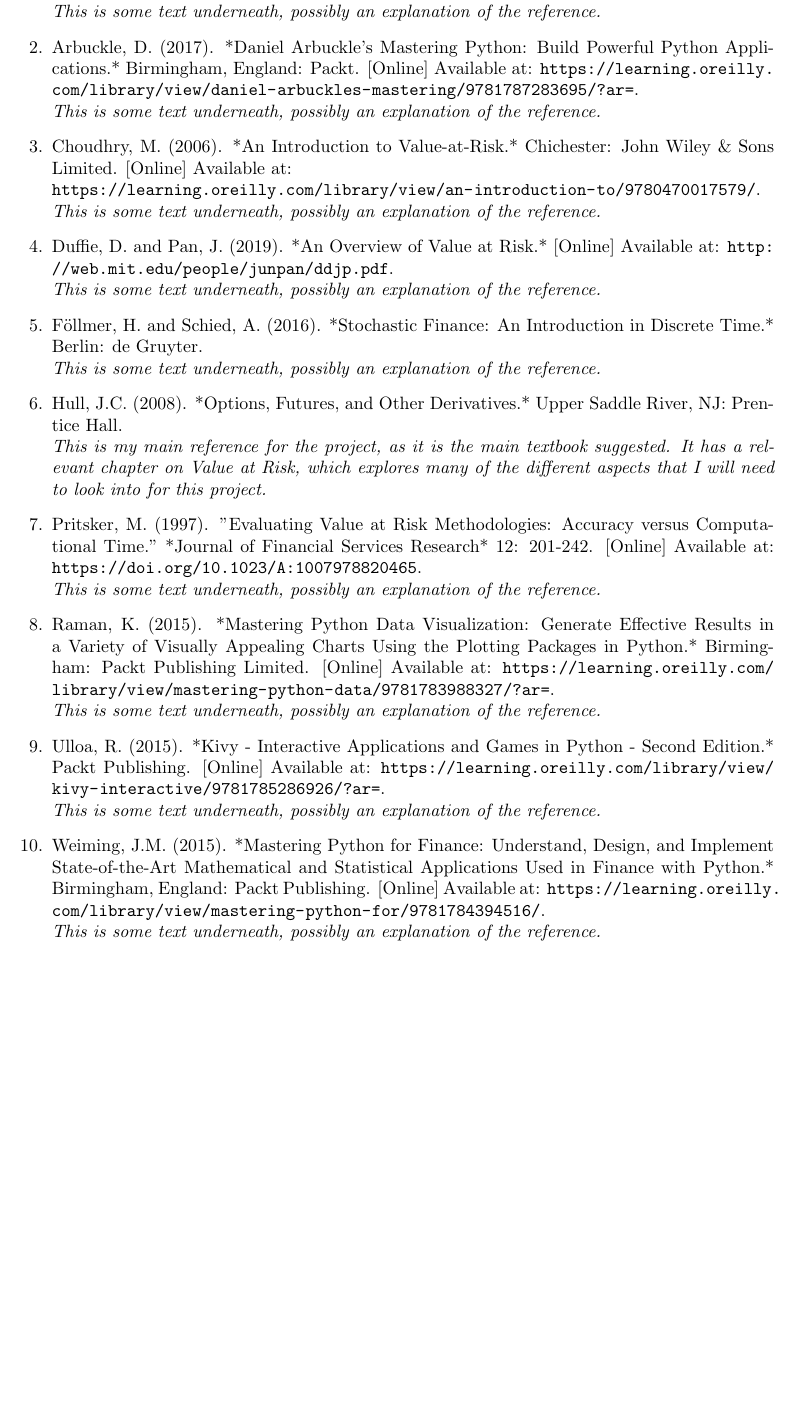
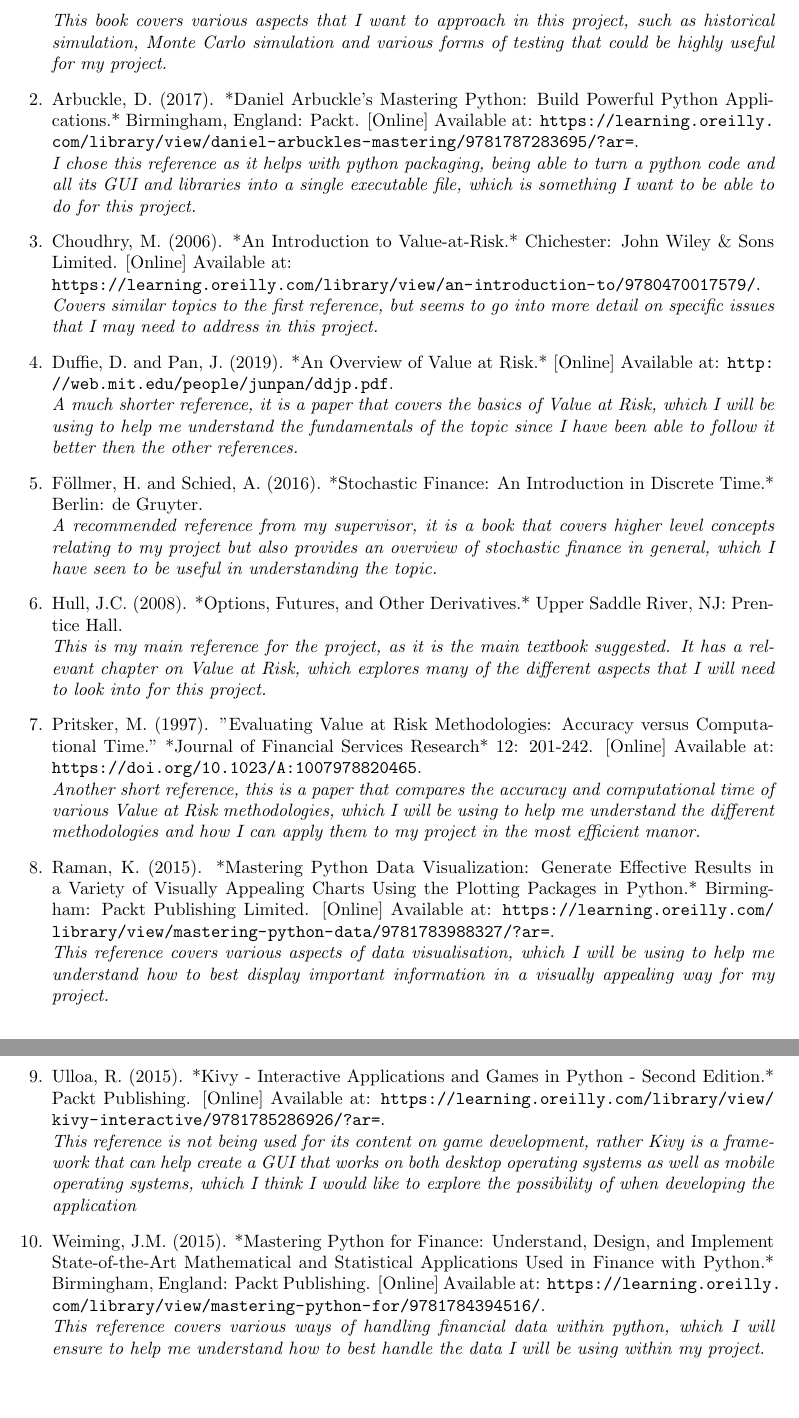
Before and after one commit to Yensid10/Value-at-Risk-Project, a LaTeX document (Documentation/FYP Documentation.tex): part of page 6 of 6 before the commit and two parts of pages 6 and 7 of 7 after it, the two joined at a grey line, cut at the place of the change, the shorter picture padded with empty space. Compiled offline with pdfLaTeX.

Commit message:
Completed Bibliography
I have added a brief summary of why I've chosen each reference within my bibliography

```diff
--- a/Documentation/FYP Documentation.tex
+++ b/Documentation/FYP Documentation.tex
@@ -111,34 +111,34 @@ To finally note, I may just not have the personal ability, whether that's a comb
 \section{Bibliography}
 \begin{enumerate}
   \item Alexander, C. (2008). *Market Risk Analysis: Value-at-Risk Models.* Hoboken, NJ: Wiley. [Online] Available at: \url{https://ebookcentral-proquest-com.ezproxy01.rhul.ac.uk/lib/rhul/reader.action?docID=416450}.
-  \\\textit{This is some text underneath, possibly an explanation of the reference.}
+  \\\textit{This book covers various aspects that I want to approach in this project, such as historical simulation, Monte Carlo simulation and various forms of testing that could be highly useful for my project.}
 
   \item Arbuckle, D. (2017). *Daniel Arbuckle’s Mastering Python: Build Powerful Python Applications.* Birmingham, England: Packt. [Online] Available at: \url{https://learning.oreilly.com/library/view/daniel-arbuckles-mastering/9781787283695/?ar=}.
-  \\\textit{This is some text underneath, possibly an explanation of the reference.}
+  \\\textit{I chose this reference as it helps with python packaging, being able to turn a python code and all its GUI and libraries into a single executable file, which is something I want to be able to do for this project.}
 
   \item Choudhry, M. (2006). *An Introduction to Value-at-Risk.* Chichester: John Wiley \& Sons Limited. [Online] Available at: \\ \url{https://learning.oreilly.com/library/view/an-introduction-to/9780470017579/}.
-  \\\textit{This is some text underneath, possibly an explanation of the reference.}
+  \\\textit{Covers similar topics to the first reference, but seems to go into more detail on specific issues that I may need to address in this project.}
 
   \item Duffie, D. and Pan, J. (2019). *An Overview of Value at Risk.* [Online] Available at: \url{http://web.mit.edu/people/junpan/ddjp.pdf}.
-  \\\textit{This is some text underneath, possibly an explanation of the reference.}
+  \\\textit{A much shorter reference, it is a paper that covers the basics of Value at Risk, which I will be using to help me understand the fundamentals of the topic since I have been able to follow it better then the other references.}
 
   \item Föllmer, H. and Schied, A. (2016). *Stochastic Finance: An Introduction in Discrete Time.* Berlin: de Gruyter.
-  \\\textit{This is some text underneath, possibly an explanation of the reference.}
+  \\\textit{A recommended reference from my supervisor, it is a book that covers higher level concepts relating to my project but also provides an overview of stochastic finance in general, which I have seen to be useful in understanding the topic.}
 
   \item Hull, J.C. (2008). *Options, Futures, and Other Derivatives.* Upper Saddle River, NJ: Prentice Hall.
   \\\textit{This is my main reference for the project, as it is the main textbook suggested. It has a relevant chapter on Value at Risk, which explores many of the different aspects that I will need to look into for this project.}
 
   \item Pritsker, M. (1997). "Evaluating Value at Risk Methodologies: Accuracy versus Computational Time." *Journal of Financial Services Research* 12: 201-242. [Online] Available at: \url{https://doi.org/10.1023/A:1007978820465}.
-  \\\textit{This is some text underneath, possibly an explanation of the reference.}
+  \\\textit{Another short reference, this is a paper that compares the accuracy and computational time of various Value at Risk methodologies, which I will be using to help me understand the different methodologies and how I can apply them to my project in the most efficient manor. }
 
   \item Raman, K. (2015). *Mastering Python Data Visualization: Generate Effective Results in a Variety of Visually Appealing Charts Using the Plotting Packages in Python.* Birmingham: Packt Publishing Limited. [Online] Available at: \url{https://learning.oreilly.com/library/view/mastering-python-data/9781783988327/?ar=}.
-  \\\textit{This is some text underneath, possibly an explanation of the reference.}
+  \\\textit{This reference covers various aspects of data visualisation, which I will be using to help me understand how to best display important information in a visually appealing way for my project.}
 
   \item Ulloa, R. (2015). *Kivy - Interactive Applications and Games in Python - Second Edition.* Packt Publishing. [Online] Available at: \url{https://learning.oreilly.com/library/view/kivy-interactive/9781785286926/?ar=}.
-  \\\textit{This is some text underneath, possibly an explanation of the reference.}
+  \\\textit{This reference is not being used for its content on game development, rather Kivy is a framework that can help create a GUI that works on both desktop operating systems as well as mobile operating systems, which I think I would like to explore the possibility of when developing the application}
 
   \item Weiming, J.M. (2015). *Mastering Python for Finance: Understand, Design, and Implement State-of-the-Art Mathematical and Statistical Applications Used in Finance with Python.* Birmingham, England: Packt Publishing. [Online] Available at: \url{https://learning.oreilly.com/library/view/mastering-python-for/9781784394516/}.
-  \\\textit{This is some text underneath, possibly an explanation of the reference.}
+  \\\textit{This reference covers various ways of handling financial data within python, which I will ensure to help me understand how to best handle the data I will be using within my project.}
 \end{enumerate}
 
 
```
Also changed, not shown: Documentation/FYP Documentation.pdf, 4 other files.
